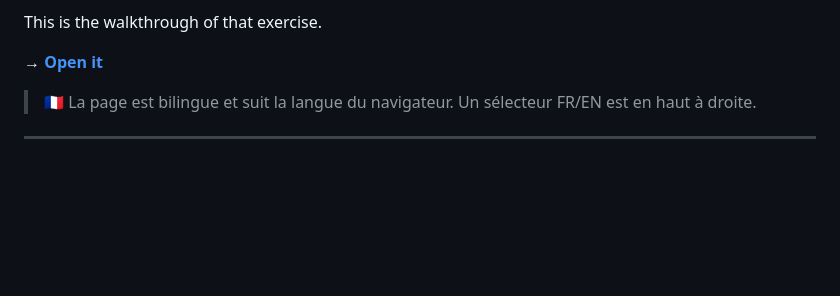
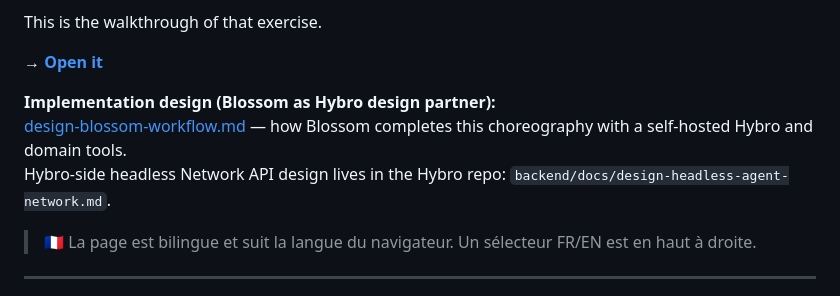
Before and after one commit to 333Ben/a2a-mcp-walkthrough, a Markdown page: README.md, the part around the change. Rendered like a GitHub page; blank space fills up the shorter version.

Commit message:
docs: draft Blossom walkthrough workflow on Hybro
Add design-blossom-workflow.md for the design-partner integration
(P1 star client, Hybro-agnostic Iris/Arsène) and link it from the README.

```diff
--- a/README.md
+++ b/README.md
@@ -12,6 +12,10 @@ there's a person at the other end.
 This is the walkthrough of that exercise.
 
 **→ [Open it](https://333ben.github.io/a2a-mcp-walkthrough/)**
+
+**Implementation design (Blossom as Hybro design partner):**
+[design-blossom-workflow.md](./design-blossom-workflow.md) — how Blossom completes this choreography with a self-hosted Hybro and domain tools.
+Hybro-side headless Network API design lives in the Hybro repo: `backend/docs/design-headless-agent-network.md`.
 
 > 🇫🇷 La page est bilingue et suit la langue du navigateur. Un sélecteur FR/EN est en haut à droite.
 
```
Also changed, not shown: design-blossom-workflow.md (added, +343 -0 lines).
